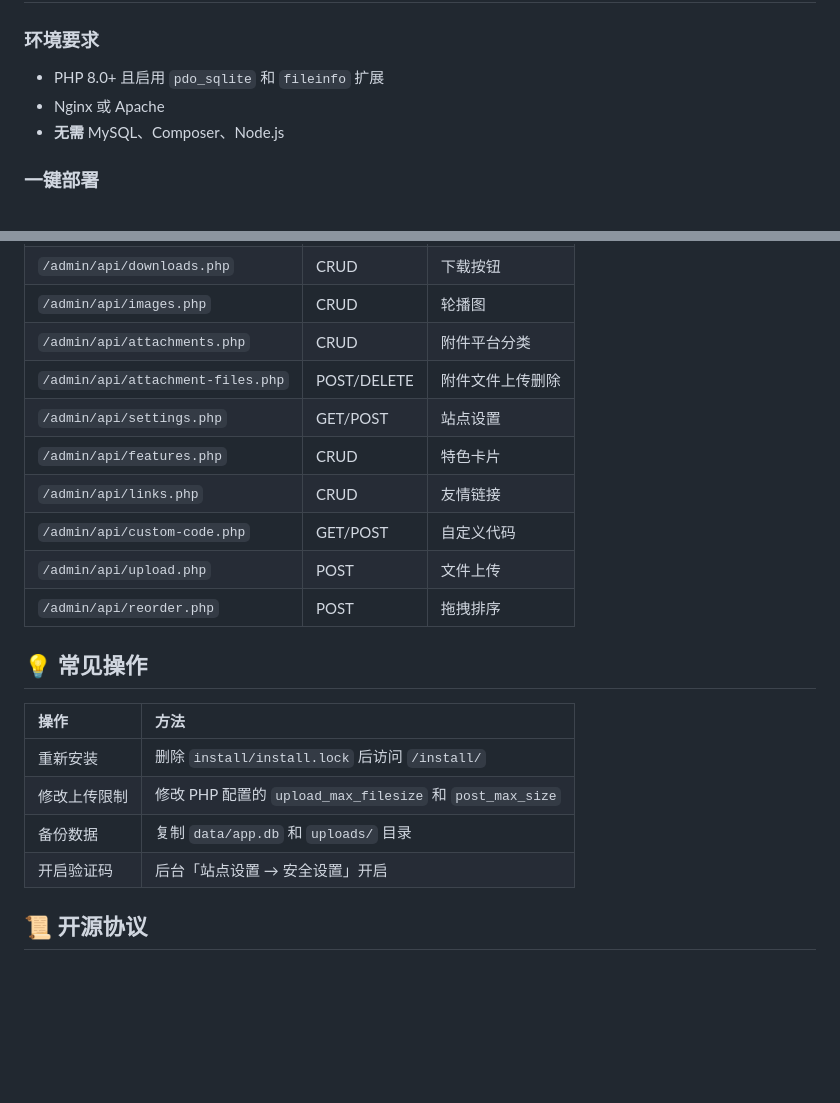
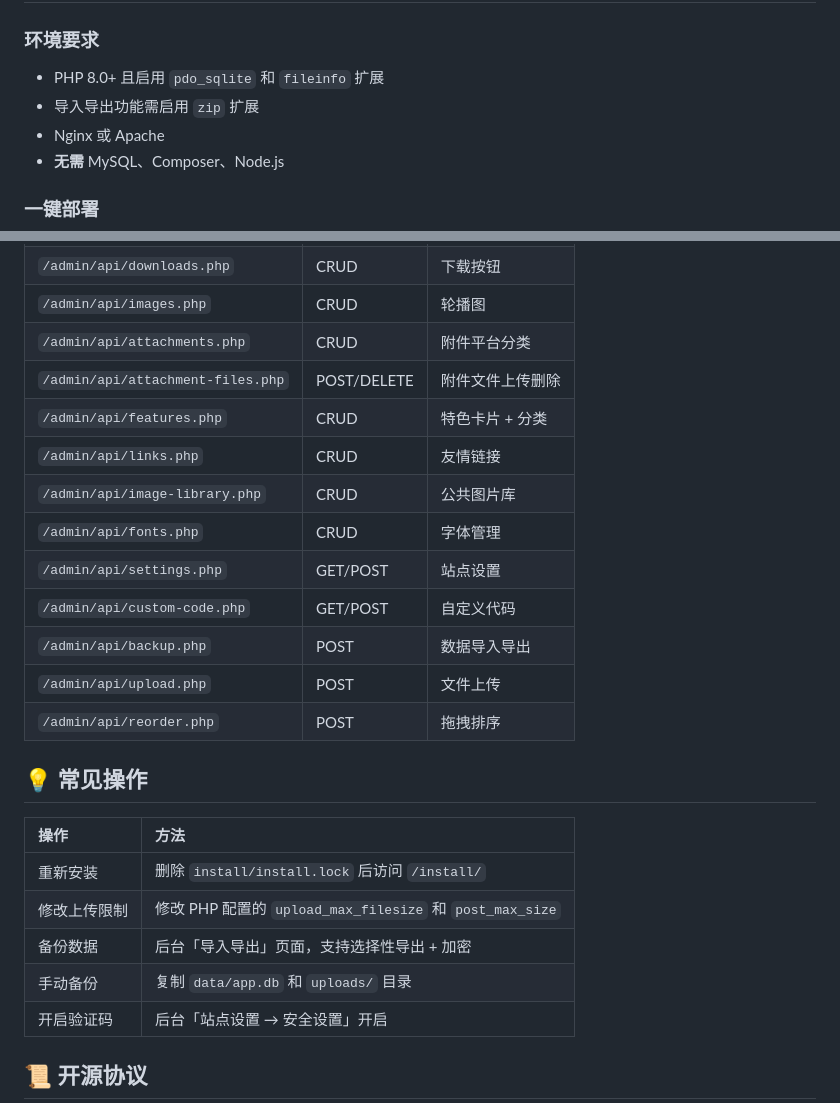
Before and after one commit to nljie1103/appdown, a Markdown page: README.md, 2 parts joined by grey strips. Drawn GitHub-style; blank space fills up the shorter version.

```diff
--- a/README.md
+++ b/README.md
@@ -72,6 +76,7 @@
 ### 环境要求
 
 - PHP 8.0+ 且启用 `pdo_sqlite` 和 `fileinfo` 扩展
+- 导入导出功能需启用 `zip` 扩展
 - Nginx 或 Apache
 - **无需** MySQL、Composer、Node.js
 
@@ -189,10 +200,13 @@ location ~* ^/uploads/.*\.php$ {
 | `/admin/api/images.php` | CRUD | 轮播图 |
 | `/admin/api/attachments.php` | CRUD | 附件平台分类 |
 | `/admin/api/attachment-files.php` | POST/DELETE | 附件文件上传删除 |
+| `/admin/api/features.php` | CRUD | 特色卡片 + 分类 |
+| `/admin/api/links.php` | CRUD | 友情链接 |
+| `/admin/api/image-library.php` | CRUD | 公共图片库 |
+| `/admin/api/fonts.php` | CRUD | 字体管理 |
 | `/admin/api/settings.php` | GET/POST | 站点设置 |
-| `/admin/api/features.php` | CRUD | 特色卡片 |
-| `/admin/api/links.php` | CRUD | 友情链接 |
 | `/admin/api/custom-code.php` | GET/POST | 自定义代码 |
+| `/admin/api/backup.php` | POST | 数据导入导出 |
 | `/admin/api/upload.php` | POST | 文件上传 |
 | `/admin/api/reorder.php` | POST | 拖拽排序 |
 
@@ -202,7 +216,8 @@ location ~* ^/uploads/.*\.php$ {
 |:---|:---|
 | 重新安装 | 删除 `install/install.lock` 后访问 `/install/` |
 | 修改上传限制 | 修改 PHP 配置的 `upload_max_filesize` 和 `post_max_size` |
-| 备份数据 | 复制 `data/app.db` 和 `uploads/` 目录 |
+| 备份数据 | 后台「导入导出」页面，支持选择性导出 + 加密 |
+| 手动备份 | 复制 `data/app.db` 和 `uploads/` 目录 |
 | 开启验证码 | 后台「站点设置 → 安全设置」开启 |
 
 ## 📜 开源协议
```
Also changed, not shown: other parts of README.md (+22 -12 lines).
